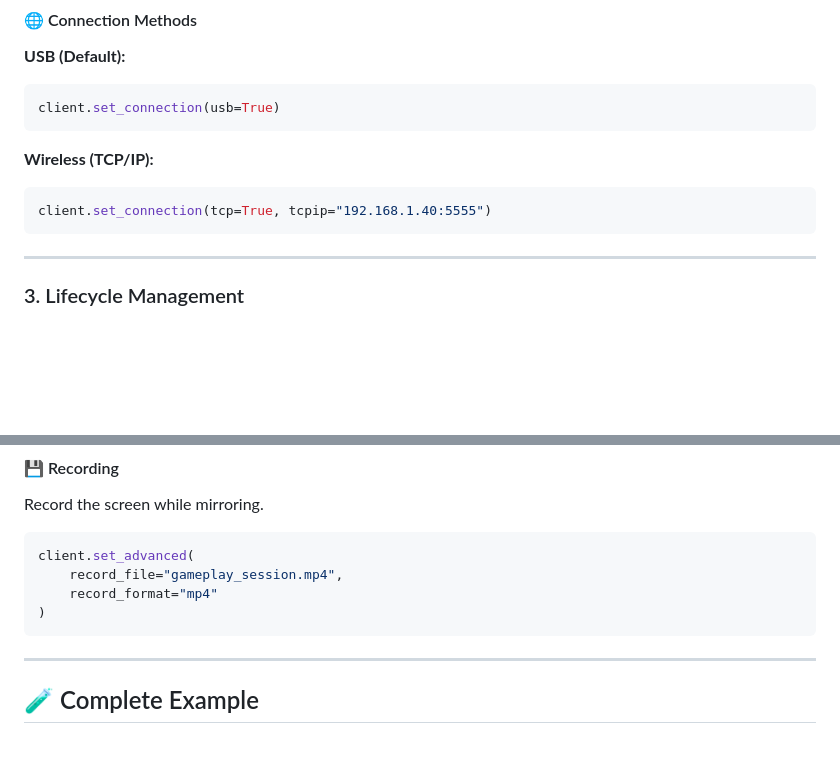
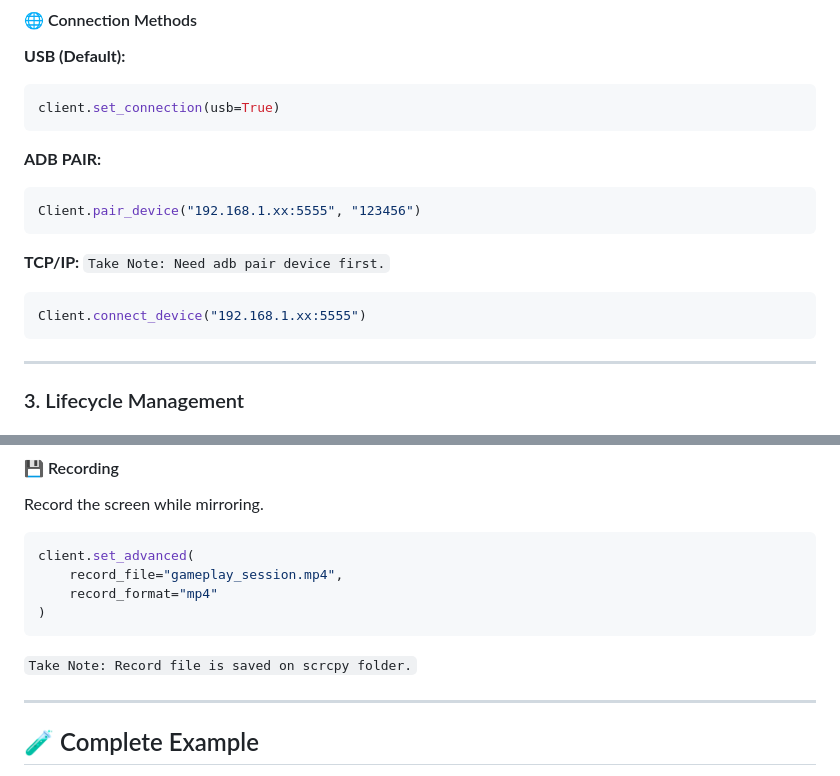
Before and after one commit to John-Victor5/GUIPy-Scrcpy-Wrapper, a Markdown page: README.md, 2 parts joined by grey strips. GitHub-like rendering; blank space fills up the shorter version.

Commit message:
Update README.md with ADB pairing and TCP/IP connection instructions

````diff
--- a/README.md
+++ b/README.md
@@ -130,9 +130,15 @@ client.set_controller(
 ```python
 client.set_connection(usb=True)
 ```
-**Wireless (TCP/IP):**
+
+**ADB PAIR:**
 ```python
-client.set_connection(tcp=True, tcpip="192.168.1.40:5555")
+Client.pair_device("192.168.1.xx:5555", "123456")
+```
+
+**TCP/IP:** `Take Note: Need adb pair device first.`
+```python
+Client.connect_device("192.168.1.xx:5555")
 ```
 
 ---
@@ -166,6 +172,7 @@ client.set_advanced(
     record_format="mp4"
 )
 ```
+`Take Note: Record file is saved on scrcpy folder.`
 
 ---
 
````
